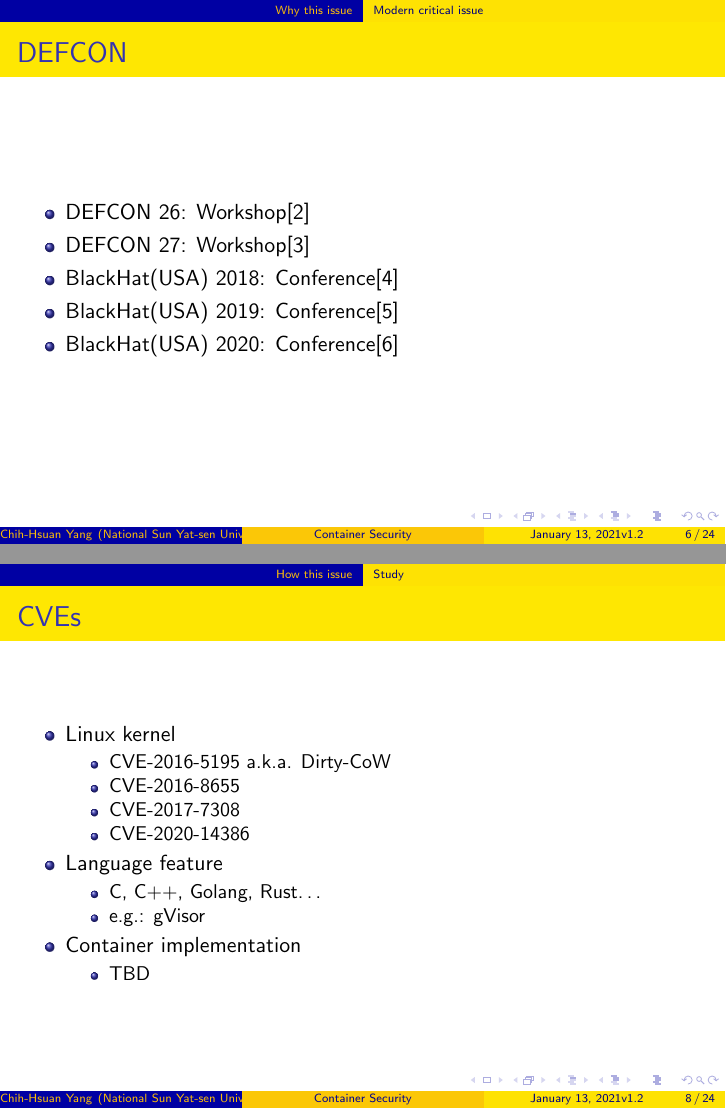
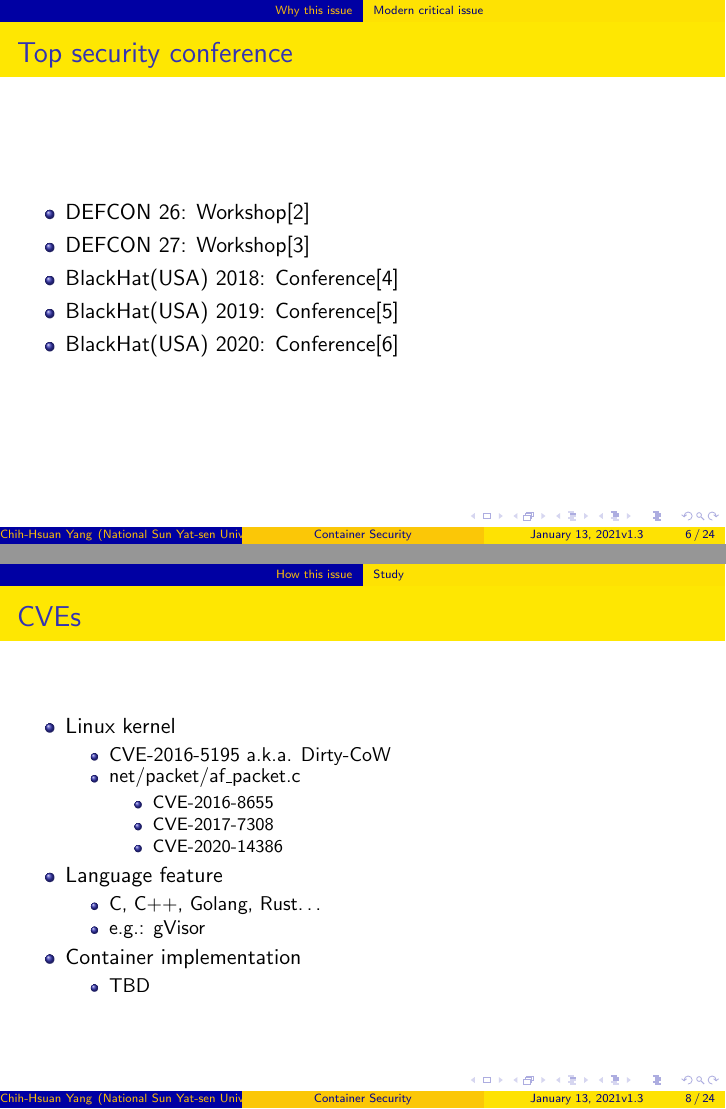
Before and after one commit to 25077667/Container_Security, LaTeX slides (report/presentation/0113/main.tex): pages 6 and 8 of 24, joined at a grey line. Compiled offline with pdfLaTeX.

Commit message:
Change more suitable title of CVEs and Top security conference

```diff
--- a/report/presentation/0113/main.tex
+++ b/report/presentation/0113/main.tex
@@ -12,7 +12,7 @@
 \subtitle{Bachelor's degree graduation project}
 \author{Chih-Hsuan Yang}
 \institute{National Sun Yat-sen University}
-\date{\today\\v1.2}
+\date{\today\\v1.3}
 
 \AtBeginSection[]{
     \begin{frame}
@@ -113,7 +113,7 @@
 \end{frame}
 
 \begin{frame}
-    \frametitle{DEFCON}
+    \frametitle{Top security conference}
     \begin{itemize}
         \item DEFCON 26: Workshop\cite{DEFCON26_workshop}
         \item DEFCON 27: Workshop\cite{DEFCON27_workshop}
@@ -134,9 +134,12 @@
         \item Linux kernel
               \begin{itemize}
                   \item CVE-2016-5195 a.k.a. Dirty-CoW
-                  \item CVE-2016-8655
-                  \item CVE-2017-7308
-                  \item CVE-2020-14386
+                  \item net/packet/af\_packet.c
+                        \begin{itemize}
+                            \item CVE-2016-8655
+                            \item CVE-2017-7308
+                            \item CVE-2020-14386
+                        \end{itemize}
               \end{itemize}
         \item Language feature
               \begin{itemize}
```
Also changed, not shown: report/presentation/0113/main.pdf.
